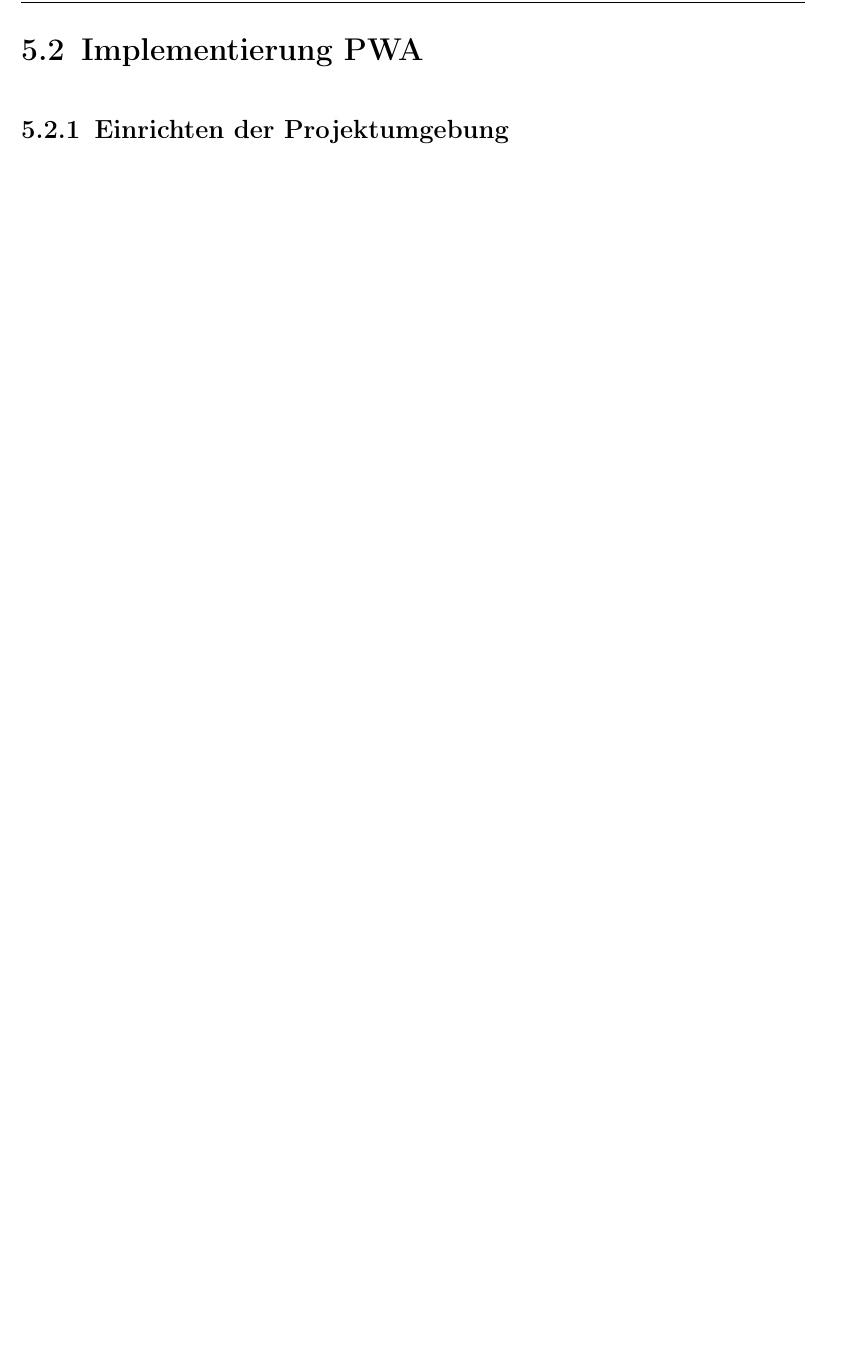
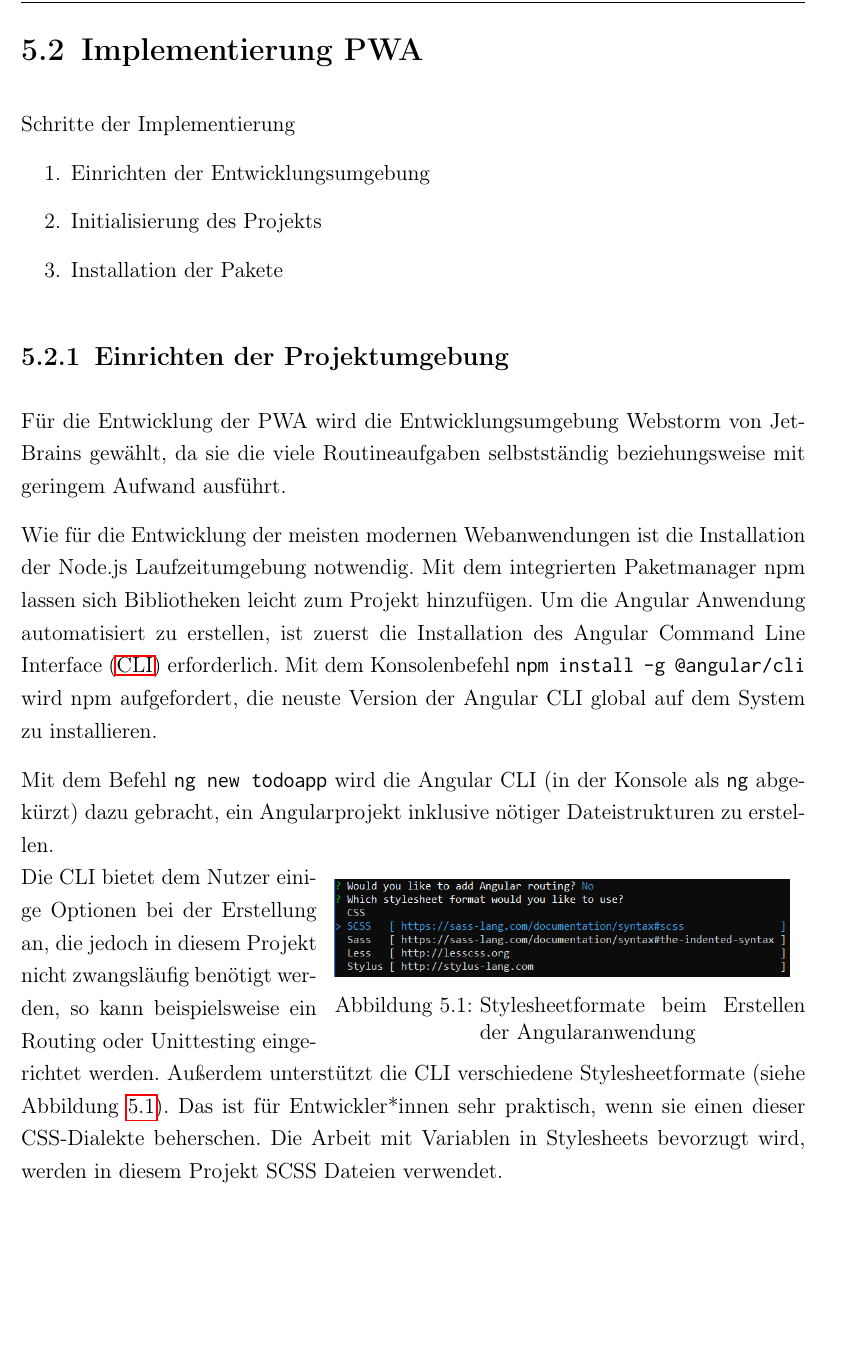
Before and after one commit to oliver-rudzinski/pwa-research-project, a LaTeX thesis (thesis-source/root.tex, which reads thesis-source/_SETTINGS.tex, thesis-source/main-matter/5_Implementierung_pwa.tex): part of page 29 of 33 before the commit and part of page 29 of 35 after it, cut so that both start at the same text, the shorter picture padded with empty space. Compiled offline with pdfLaTeX.

Commit message:
Extend Implementierung PWA

```diff
--- a/thesis-source/_SETTINGS.tex
+++ b/thesis-source/_SETTINGS.tex
@@ -105,6 +105,9 @@
 % Misc
 \setcounter{tocdepth}{1}				% Remove sub-sections from TOC
 \setcounter{lofdepth}{2}
+		% to make images being floatable by text
+\usepackage{float}
+\usepackage{wrapfig}
 
 \usepackage{standalone}                       % to include spider diagrams
 
--- a/thesis-source/main-matter/5_Implementierung_pwa.tex
+++ b/thesis-source/main-matter/5_Implementierung_pwa.tex
@@ -1,4 +1,26 @@
 \newpage
 \section{Implementierung PWA}
+Schritte der Implementierung
+\begin{enumerate}
+	\item Einrichten der Entwicklungsumgebung
+	\item Initialisierung des Projekts
+	\item Installation der Pakete
+\end{enumerate}
 
 \subsection{Einrichten der Projektumgebung}
+Für die Entwicklung der PWA wird die Entwicklungsumgebung Webstorm von JetBrains gewählt, da sie die viele Routineaufgaben selbstständig beziehungsweise mit geringem Aufwand ausführt.
+
+Wie für die Entwicklung der meisten modernen Webanwendungen ist die Installation der Node.js Laufzeitumgebung notwendig. Mit dem integrierten Paketmanager npm lassen sich Bibliotheken leicht zum Projekt hinzufügen.
+Um die Angular Anwendung automatisiert zu erstellen, ist zuerst die Installation des Angular \acf{cli} erforderlich. Mit dem Konsolenbefehl \texttt{npm install -g @angular/cli} wird npm aufgefordert, die neuste Version der Angular CLI global auf dem System zu installieren.
+
+
+Mit dem Befehl \texttt{ng new todoapp} wird die Angular CLI (in der Konsole als \texttt{ng} abgekürzt) dazu gebracht, ein Angularprojekt inklusive nötiger Dateistrukturen zu erstellen.
+\begin{wrapfigure}{r}{0.6\textwidth}
+	\vspace{-10pt}
+	\includegraphics[width=0.58\textwidth]{img/angular_cli_css.PNG}
+	\caption{Stylesheetformate beim Erstellen der Angularanwendung}
+	\label{fig:stylesheet_formate_cli}
+	\vspace{-10pt}
+\end{wrapfigure}
+Die CLI bietet dem Nutzer einige Optionen bei der Erstellung an, die jedoch in diesem Projekt nicht zwangsläufig benötigt werden, so kann beispielsweise ein Routing oder Unittesting eingerichtet werden.
+Außerdem unterstützt die CLI verschiedene Stylesheetformate (siehe Abbildung \ref{fig:stylesheet_formate_cli}). Das ist für Entwickler*innen sehr praktisch, wenn sie einen dieser CSS-Dialekte beherschen. Die Arbeit mit Variablen in Stylesheets bevorzugt wird, werden in diesem Projekt SCSS Dateien verwendet.
```
Also changed, not shown: thesis-source/img/angular_cli_css.PNG (added), thesis-source/img/file_tree_pwa.PNG (added), thesis-source/main-matter/5_Implementierung_pwa.tex (29 more changed lines), 1 other file.
